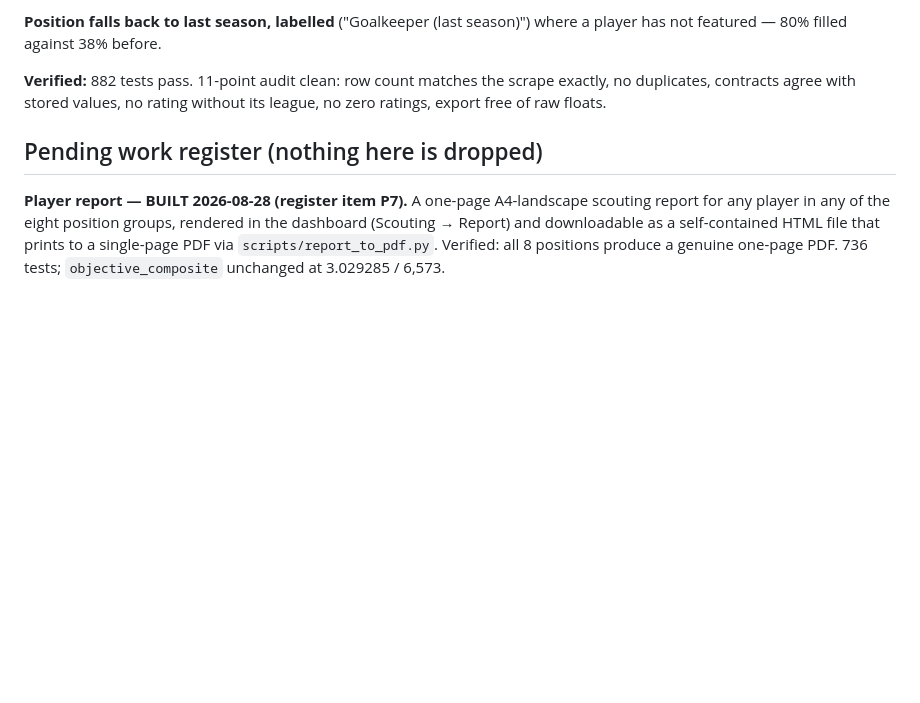
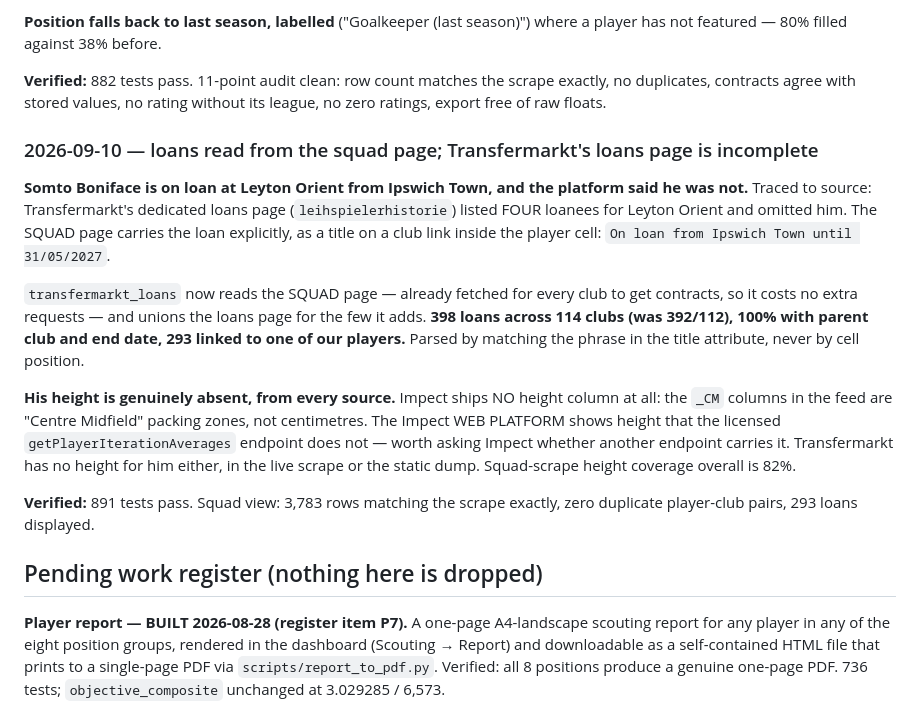
Before and after one commit to FardeenIdrus/Leyton_Orient_FC_Player_Stats, a Markdown page: plan/BUILD_PLAN.md, the part around the change. Rendered like a GitHub page; blank space fills up the shorter version.

Commit message:
docs: record the squad-page loan fix and the height gap

```diff
--- a/plan/BUILD_PLAN.md
+++ b/plan/BUILD_PLAN.md
@@ -842,6 +842,30 @@ player has not featured — 80% filled against 38% before.
 no duplicates, contracts agree with stored values, no rating without its league, no zero
 ratings, export free of raw floats.
 
+### 2026-09-10 — loans read from the squad page; Transfermarkt's loans page is incomplete
+
+**Somto Boniface is on loan at Leyton Orient from Ipswich Town, and the platform said he
+was not.** Traced to source: Transfermarkt's dedicated loans page
+(`leihspielerhistorie`) listed FOUR loanees for Leyton Orient and omitted him. The SQUAD
+page carries the loan explicitly, as a title on a club link inside the player cell:
+`On loan from Ipswich Town until 31/05/2027`.
+
+`transfermarkt_loans` now reads the SQUAD page — already fetched for every club to get
+contracts, so it costs no extra requests — and unions the loans page for the few it adds.
+**398 loans across 114 clubs (was 392/112), 100% with parent club and end date, 293 linked
+to one of our players.** Parsed by matching the phrase in the title attribute, never by
+cell position.
+
+**His height is genuinely absent, from every source.** Impect ships NO height column at
+all: the `_CM` columns in the feed are "Centre Midfield" packing zones, not centimetres.
+The Impect WEB PLATFORM shows height that the licensed `getPlayerIterationAverages`
+endpoint does not — worth asking Impect whether another endpoint carries it. Transfermarkt
+has no height for him either, in the live scrape or the static dump. Squad-scrape height
+coverage overall is 82%.
+
+**Verified:** 891 tests pass. Squad view: 3,783 rows matching the scrape exactly, zero
+duplicate player-club pairs, 293 loans displayed.
+
 ## Pending work register (nothing here is dropped)
 
 **Player report — BUILT 2026-08-28 (register item P7).** A one-page A4-landscape scouting
```
